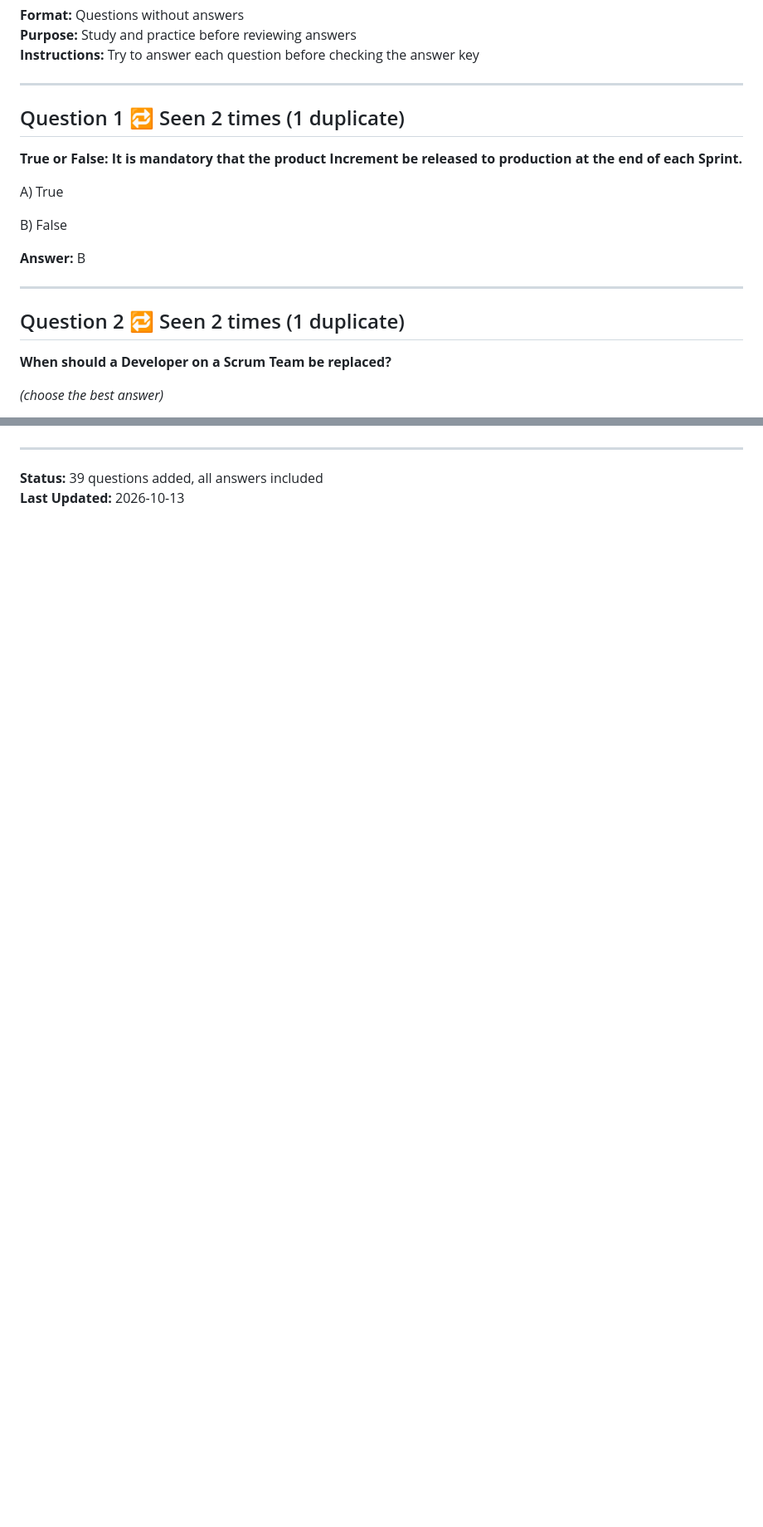
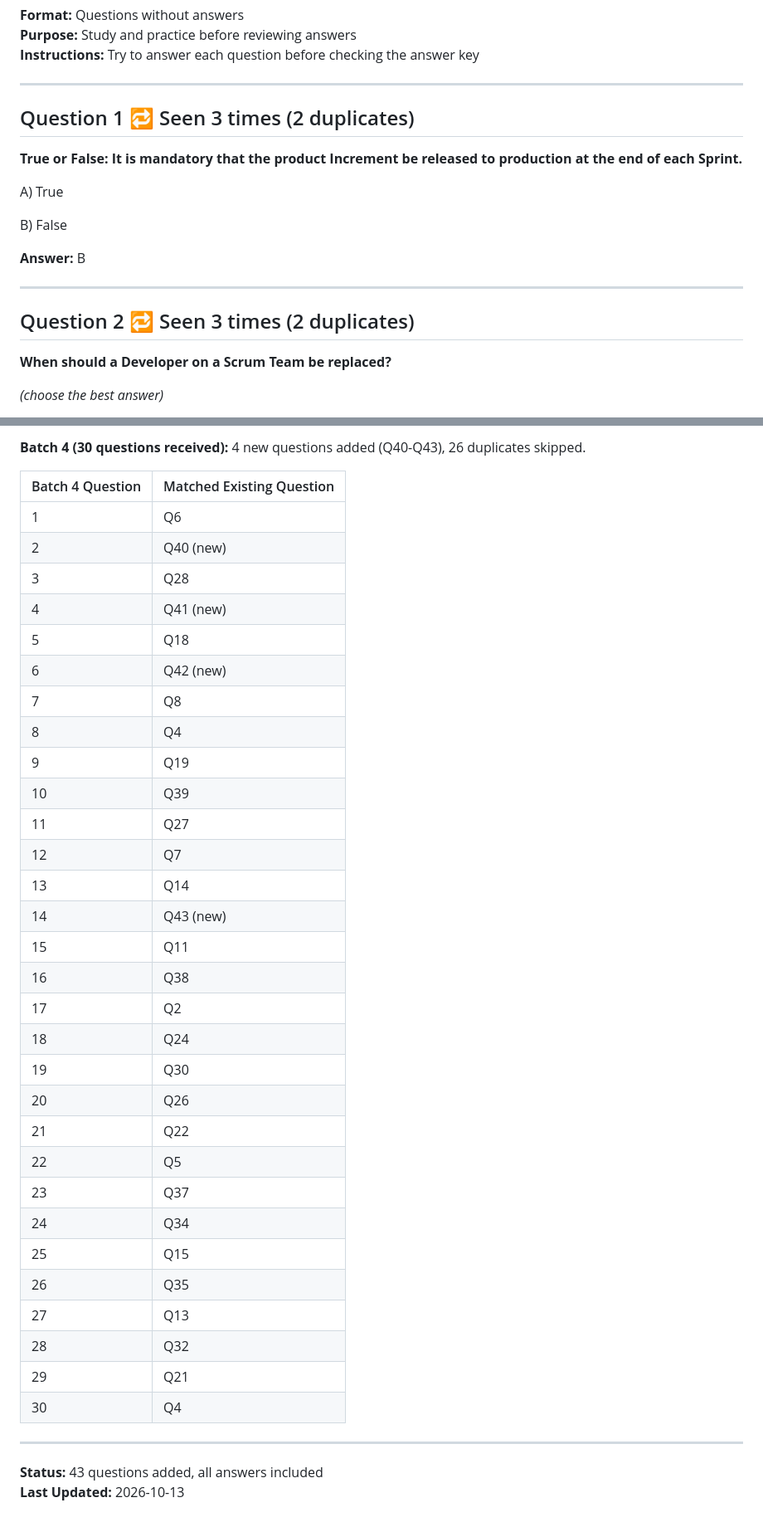
Before and after one commit to Bruno-Pinto12/testTest, a Markdown page: PSM_I_EXAM_PRACTICE_QUESTIONS.md, 2 parts joined by grey strips. Shown at 83% size. Rendered like a GitHub page; blank space fills up the shorter version.

Commit message:
Fix duplicate counters, add Batch 3/4 logs, add Q40-Q43 with answers

```diff
--- a/PSM_I_EXAM_PRACTICE_QUESTIONS.md
+++ b/PSM_I_EXAM_PRACTICE_QUESTIONS.md
@@ -6,7 +6,7 @@
 
 ---
 
-## Question 1   🔁 Seen 2 times (1 duplicate)
+## Question 1   🔁 Seen 3 times (2 duplicates)
 
 **True or False: It is mandatory that the product Increment be released to production at the end of each Sprint.**
 
@@ -18,7 +18,7 @@ B) False
 
 ---
 
-## Question 2   🔁 Seen 2 times (1 duplicate)
+## Question 2   🔁 Seen 3 times (2 duplicates)
 
 **When should a Developer on a Scrum Team be replaced?**
 
@@ -750,5 +870,39 @@ D) Directing the Developers.
+**Batch 4 (30 questions received):** 4 new questions added (Q40-Q43), 26 duplicates skipped.
+
+| Batch 4 Question | Matched Existing Question |
+|---|---|
+| 1 | Q6 |
+| 2 | Q40 (new) |
+| 3 | Q28 |
+| 4 | Q41 (new) |
+| 5 | Q18 |
+| 6 | Q42 (new) |
+| 7 | Q8 |
+| 8 | Q4 |
+| 9 | Q19 |
+| 10 | Q39 |
+| 11 | Q27 |
+| 12 | Q7 |
+| 13 | Q14 |
+| 14 | Q43 (new) |
+| 15 | Q11 |
+| 16 | Q38 |
+| 17 | Q2 |
+| 18 | Q24 |
+| 19 | Q30 |
+| 20 | Q26 |
+| 21 | Q22 |
+| 22 | Q5 |
+| 23 | Q37 |
+| 24 | Q34 |
+| 25 | Q15 |
+| 26 | Q35 |
+| 27 | Q13 |
+| 28 | Q32 |
+| 29 | Q21 |
+| 30 | Q4 |
 
 ---
 
-**Status:** 39 questions added, all answers included
+**Status:** 43 questions added, all answers included
 **Last Updated:** 2026-10-13
```
Also changed, not shown: other parts of PSM_I_EXAM_PRACTICE_QUESTIONS.md (+156 -36 lines).
